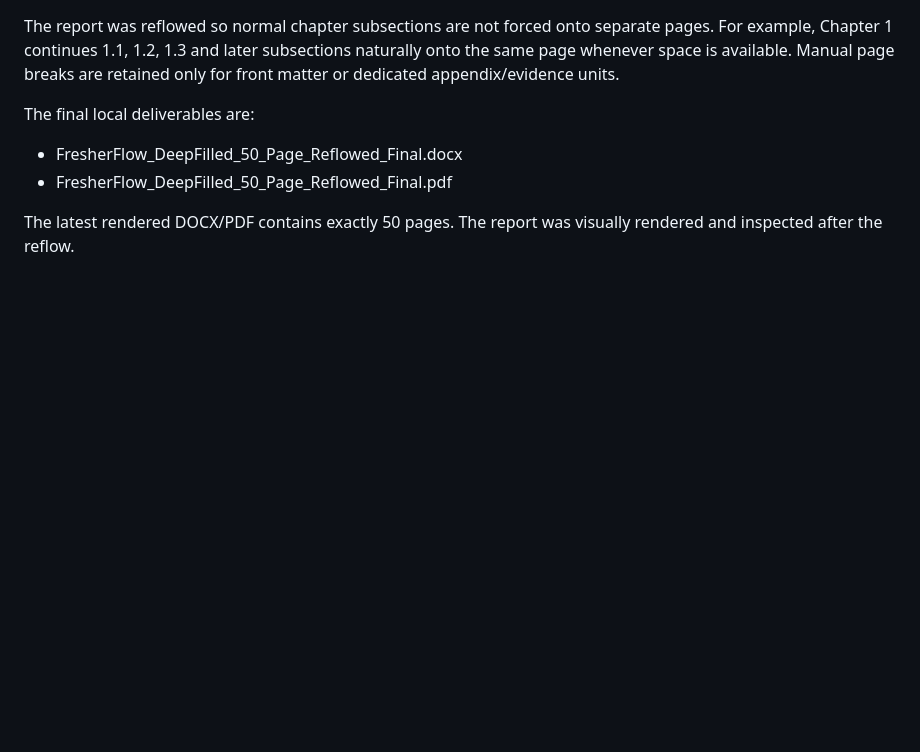
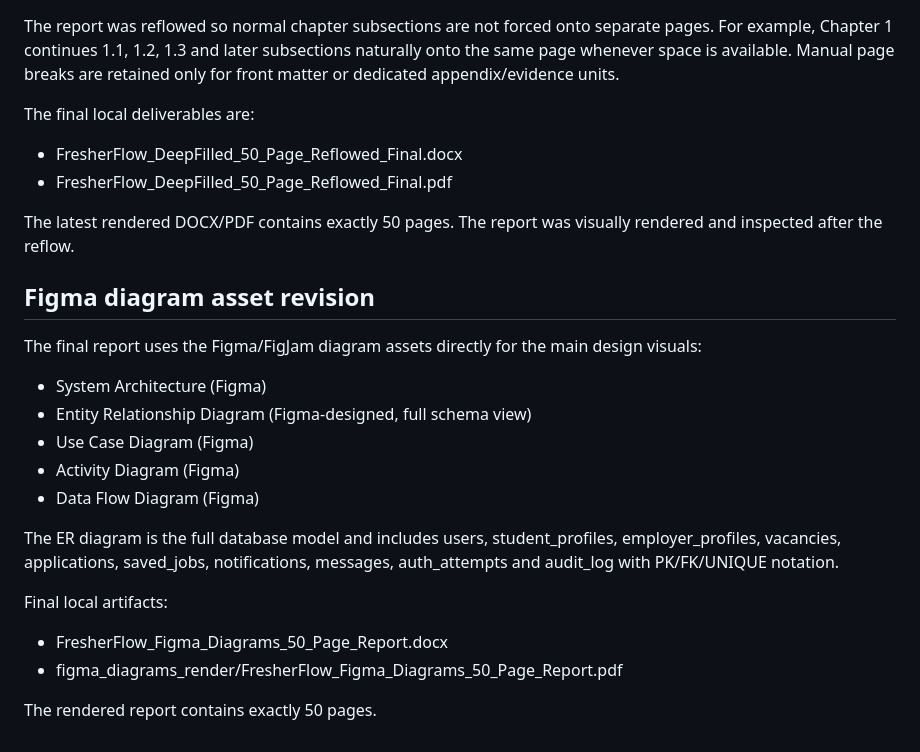
Before and after one commit to deathkernel/FresherFlow, a Markdown page: docs/PROJECT_REPORT_50_PAGE.md, the part around the change. GitHub-like rendering; blank space fills up the shorter version.

Commit message:
docs: use Figma diagram assets in final 50-page report

```diff
--- a/docs/PROJECT_REPORT_50_PAGE.md
+++ b/docs/PROJECT_REPORT_50_PAGE.md
@@ -82,3 +82,20 @@ The final local deliverables are:
 - FresherFlow_DeepFilled_50_Page_Reflowed_Final.pdf
 
 The latest rendered DOCX/PDF contains exactly 50 pages. The report was visually rendered and inspected after the reflow.
+
+## Figma diagram asset revision
+
+The final report uses the Figma/FigJam diagram assets directly for the main design visuals:
+- System Architecture (Figma)
+- Entity Relationship Diagram (Figma-designed, full schema view)
+- Use Case Diagram (Figma)
+- Activity Diagram (Figma)
+- Data Flow Diagram (Figma)
+
+The ER diagram is the full database model and includes users, student_profiles, employer_profiles, vacancies, applications, saved_jobs, notifications, messages, auth_attempts and audit_log with PK/FK/UNIQUE notation.
+
+Final local artifacts:
+- FresherFlow_Figma_Diagrams_50_Page_Report.docx
+- figma_diagrams_render/FresherFlow_Figma_Diagrams_50_Page_Report.pdf
+
+The rendered report contains exactly 50 pages.
```
